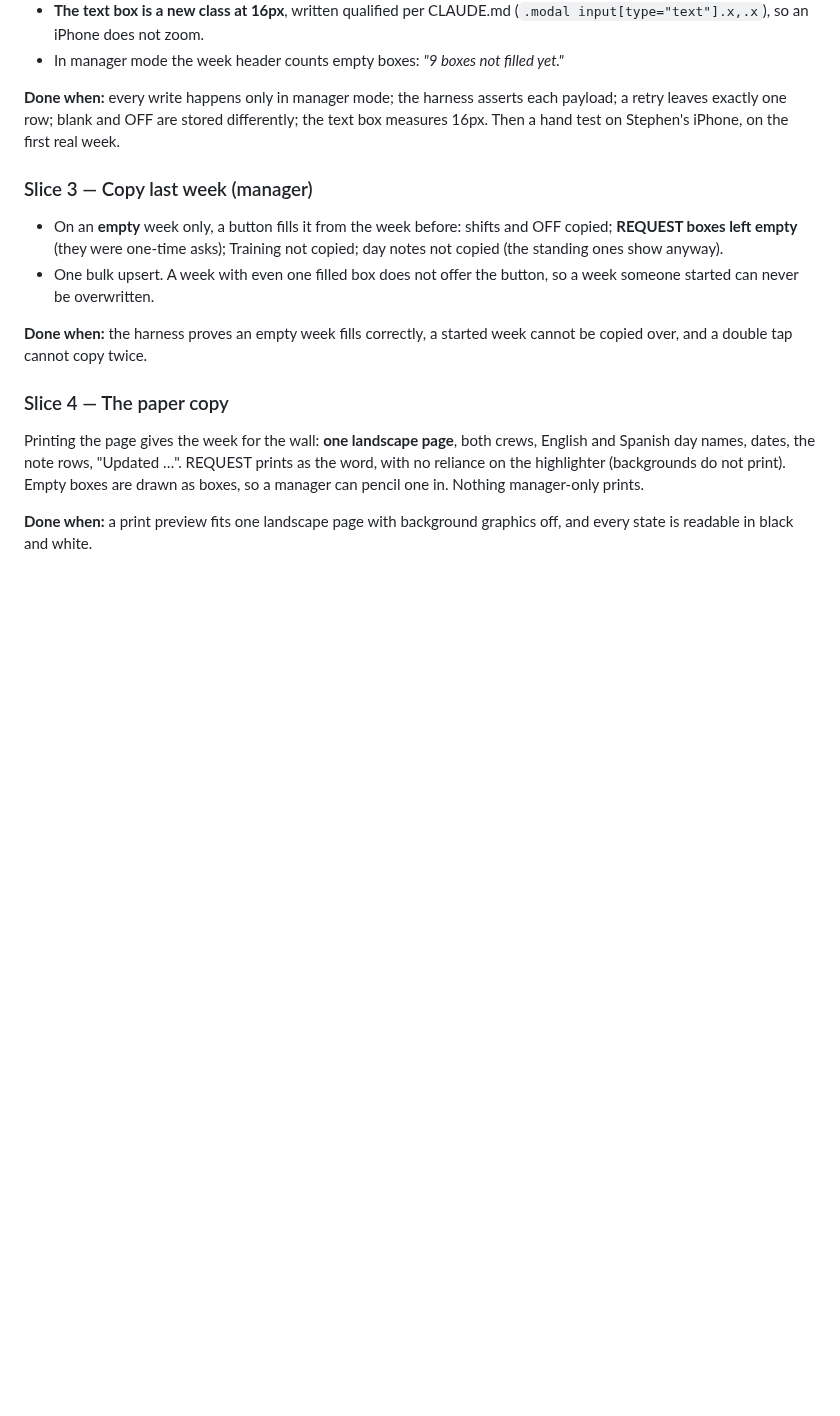
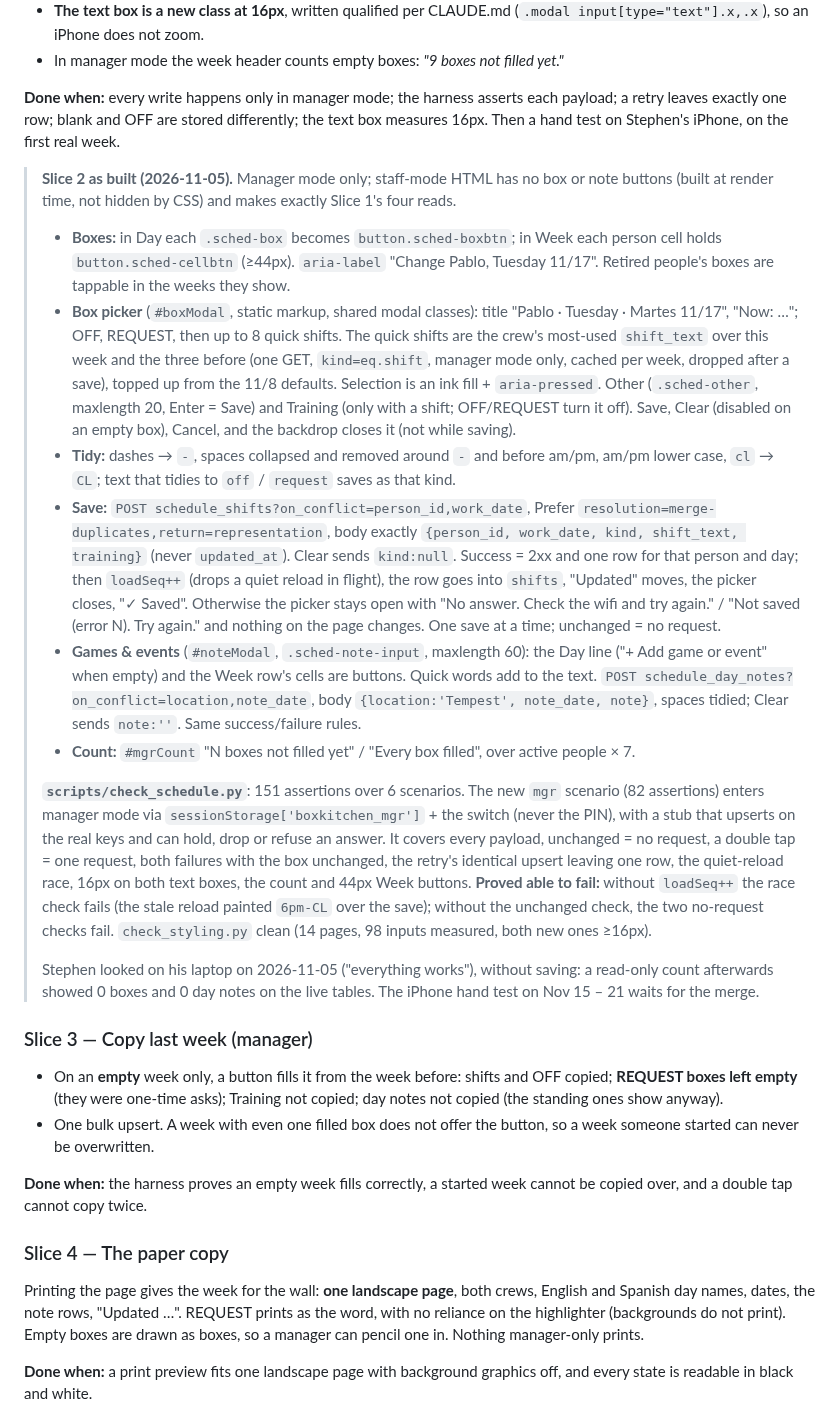
Before and after one commit to PourGuysSF/boxkitchen, a Markdown page: docs/schedule.md, the part around the change. Drawn GitHub-style; blank space fills up the shorter version.

Commit message:
Schedule: record slice 2 as built
Co-Authored-By: Claude Opus 5.5 <noreply@anthropic.com>

```diff
--- a/docs/schedule.md
+++ b/docs/schedule.md
@@ -304,6 +304,47 @@ the right week under the right dates across a month end (Nov 29 – Dec 5).
 retry leaves exactly one row; blank and OFF are stored differently; the text box measures 16px.
 Then a hand test on Stephen's iPhone, on the first real week.
 
+> **Slice 2 as built (2026-11-05).** Manager mode only; staff-mode HTML has no box or note
+> buttons (built at render time, not hidden by CSS) and makes exactly Slice 1's four reads.
+> - **Boxes:** in Day each `.sched-box` becomes `button.sched-boxbtn`; in Week each person cell holds
+>   `button.sched-cellbtn` (≥44px). `aria-label` "Change Pablo, Tuesday 11/17". Retired people's
+>   boxes are tappable in the weeks they show.
+> - **Box picker** (`#boxModal`, static markup, shared modal classes): title "Pablo · Tuesday ·
+>   Martes 11/17", "Now: …"; OFF, REQUEST, then up to 8 quick shifts. The quick shifts are the crew's
+>   most-used `shift_text` over this week and the three before (one GET, `kind=eq.shift`, manager
+>   mode only, cached per week, dropped after a save), topped up from the 11/8 defaults. Selection is
+>   an ink fill + `aria-pressed`. Other (`.sched-other`, maxlength 20, Enter = Save) and Training
+>   (only with a shift; OFF/REQUEST turn it off). Save, Clear (disabled on an empty box), Cancel,
+>   and the backdrop closes it (not while saving).
+> - **Tidy:** dashes → `-`, spaces collapsed and removed around `-` and before am/pm, am/pm lower
+>   case, `cl` → `CL`; text that tidies to `off` / `request` saves as that kind.
+> - **Save:** `POST schedule_shifts?on_conflict=person_id,work_date`, Prefer
+>   `resolution=merge-duplicates,return=representation`, body exactly `{person_id, work_date,
+>   kind, shift_text, training}` (never `updated_at`). Clear sends `kind:null`. Success = 2xx and
+>   one row for that person and day; then `loadSeq++` (drops a quiet reload in flight), the row
+>   goes into `shifts`, "Updated" moves, the picker closes, "✓ Saved". Otherwise the picker stays
+>   open with "No answer. Check the wifi and try again." / "Not saved (error N). Try again." and
+>   nothing on the page changes. One save at a time; unchanged = no request.
+> - **Games & events** (`#noteModal`, `.sched-note-input`, maxlength 60): the Day line ("+ Add game
+>   or event" when empty) and the Week row's cells are buttons. Quick words add to the text.
+>   `POST schedule_day_notes?on_conflict=location,note_date`, body `{location:'Tempest',
+>   note_date, note}`, spaces tidied; Clear sends `note:''`. Same success/failure rules.
+> - **Count:** `#mgrCount` "N boxes not filled yet" / "Every box filled", over active people × 7.
+>
+> **`scripts/check_schedule.py`**: 151 assertions over 6 scenarios. The new `mgr` scenario (82
+> assertions) enters manager mode via `sessionStorage['boxkitchen_mgr']` + the switch (never the
+> PIN), with a stub that upserts on the real keys and can hold, drop or refuse an answer. It
+> covers every payload, unchanged = no request, a double tap = one request, both failures with
+> the box unchanged, the retry's identical upsert leaving one row, the quiet-reload race, 16px
+> on both text boxes, the count and 44px Week buttons. **Proved able to fail:** without
+> `loadSeq++` the race check fails (the stale reload painted `6pm-CL` over the save); without
+> the unchanged check, the two no-request checks fail. `check_styling.py` clean (14 pages, 98
+> inputs measured, both new ones ≥16px).
+>
+> Stephen looked on his laptop on 2026-11-05 ("everything works"), without saving: a read-only
+> count afterwards showed 0 boxes and 0 day notes on the live tables. The iPhone hand test on
+> Nov 15 – 21 waits for the merge.
+
 ### Slice 3 — Copy last week (manager)
 
 - On an **empty** week only, a button fills it from the week before: shifts and OFF copied;
```
